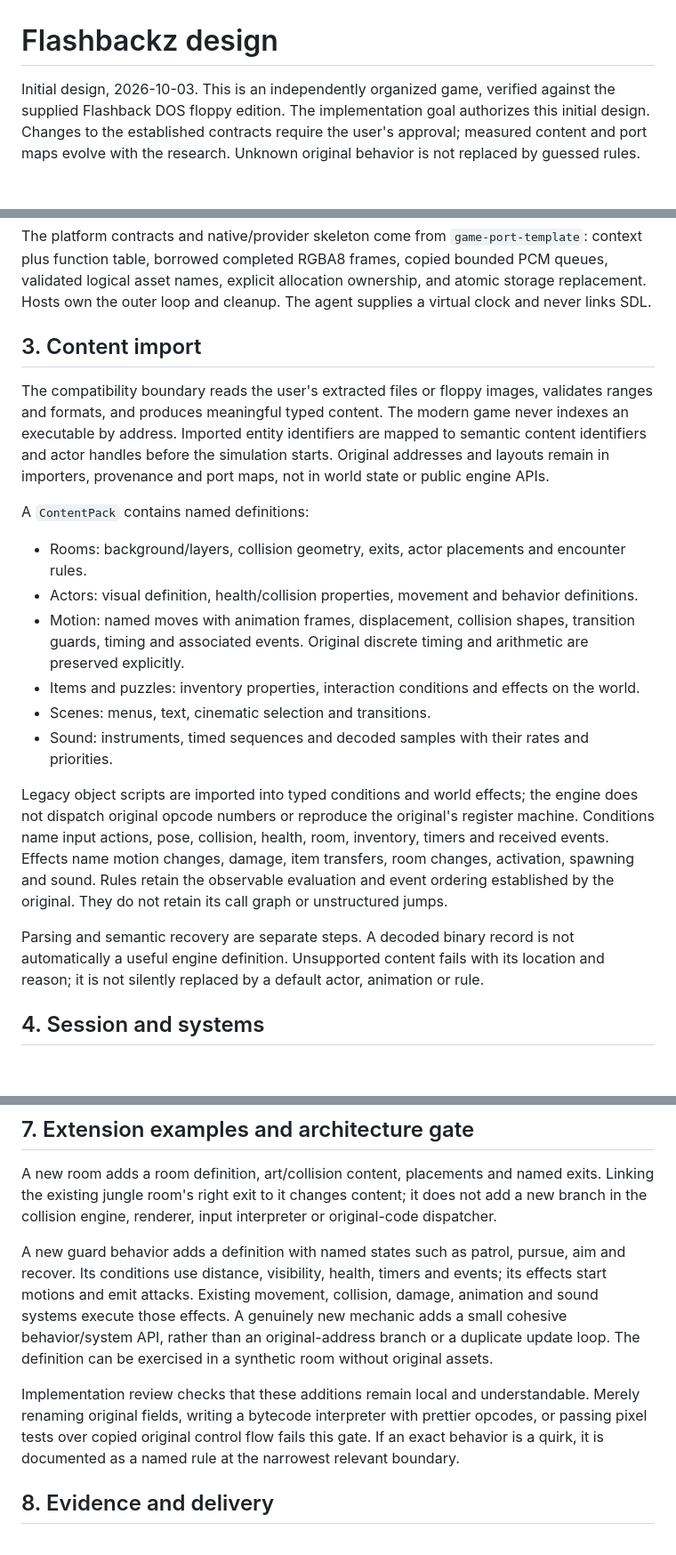
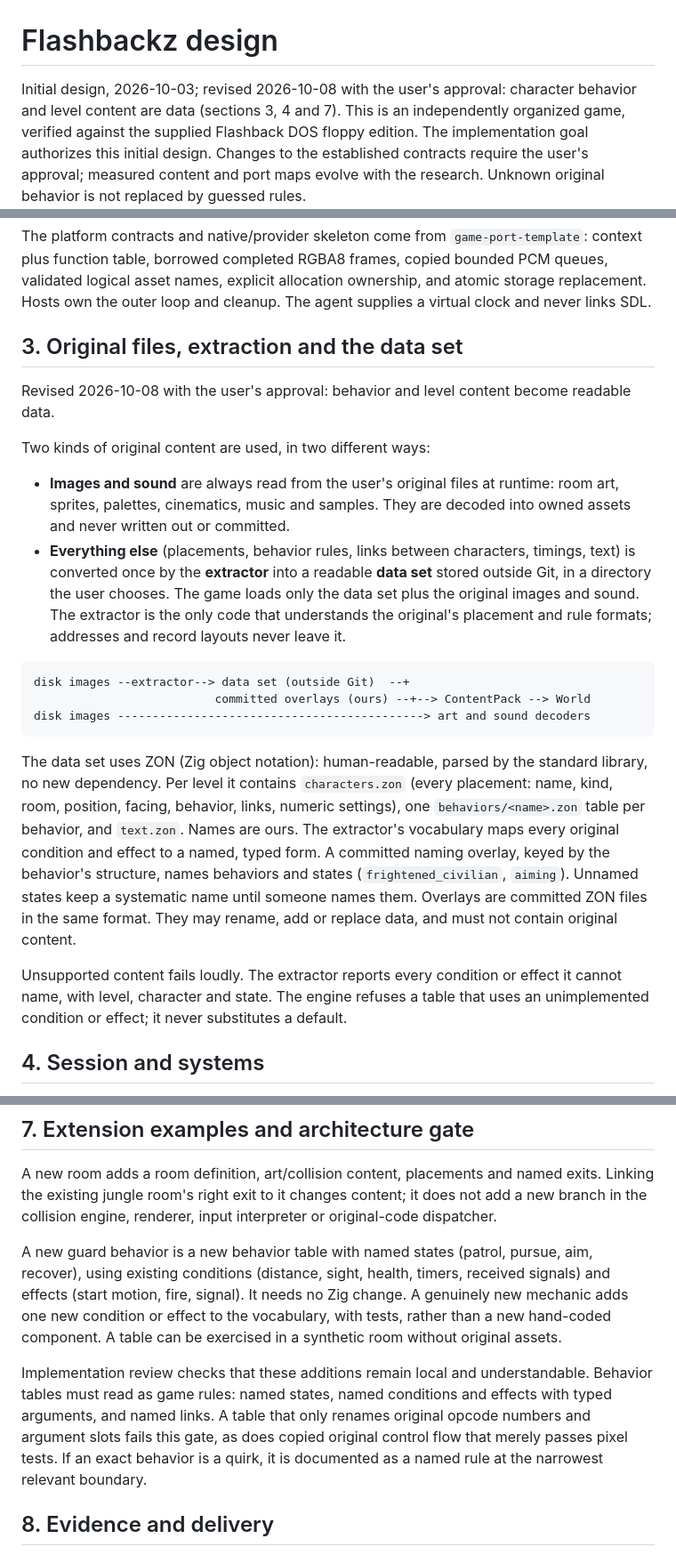
Before and after one commit to jdmichaud/flashbackz, a Markdown page: DESIGN.md, 3 parts joined by grey strips. Shown at 89% size. Drawn GitHub-style; blank space fills up the shorter version.

````diff
--- a/DESIGN.md
+++ b/DESIGN.md
@@ -1,6 +1,7 @@
 # Flashbackz design
 
-Initial design, 2026-10-03. This is an independently organized game, verified against the supplied
+Initial design, 2026-10-03; revised 2026-10-08 with the user's approval: character behavior and
+level content are data (sections 3, 4 and 7). This is an independently organized game, verified against the supplied
 Flashback DOS floppy edition. The implementation goal authorizes this initial design. Changes to the
 established contracts require the user's approval; measured content and port maps evolve with
 the research. Unknown original behavior is not replaced by guessed rules.
@@ -64,34 +65,39 @@ function table, borrowed completed RGBA8 frames, copied bounded PCM queues, vali
 asset names, explicit allocation ownership, and atomic storage replacement. Hosts own the outer
 loop and cleanup. The agent supplies a virtual clock and never links SDL.
 
-## 3. Content import
+## 3. Original files, extraction and the data set
 
-The compatibility boundary reads the user's extracted files or floppy images, validates ranges and formats,
-and produces meaningful typed content. The modern game never indexes an executable by address.
-Imported entity identifiers are mapped to semantic content identifiers and actor handles before
-the simulation starts. Original addresses and layouts remain in importers, provenance and port
-maps, not in world state or public engine APIs.
+Revised 2026-10-08 with the user's approval: behavior and level content become readable data.
 
-A `ContentPack` contains named definitions:
+Two kinds of original content are used, in two different ways:
 
-- Rooms: background/layers, collision geometry, exits, actor placements and encounter rules.
-- Actors: visual definition, health/collision properties, movement and behavior definitions.
-- Motion: named moves with animation frames, displacement, collision shapes, transition guards,
-  timing and associated events. Original discrete timing and arithmetic are preserved explicitly.
-- Items and puzzles: inventory properties, interaction conditions and effects on the world.
-- Scenes: menus, text, cinematic selection and transitions.
-- Sound: instruments, timed sequences and decoded samples with their rates and priorities.
+- **Images and sound** are always read from the user's original files at runtime: room art,
+  sprites, palettes, cinematics, music and samples. They are decoded into owned assets and
+  never written out or committed.
+- **Everything else** (placements, behavior rules, links between characters, timings, text)
+  is converted once by the **extractor** into a readable **data set** stored outside Git, in a
+  directory the user chooses. The game loads only the data set plus the original images and
+  sound. The extractor is the only code that understands the original's placement and rule
+  formats; addresses and record layouts never leave it.
 
-Legacy object scripts are imported into typed conditions and world effects; the engine does not
-dispatch original opcode numbers or reproduce the original's register machine. Conditions name
-input actions, pose, collision, health, room, inventory, timers and received events. Effects name
-motion changes, damage, item transfers, room changes, activation, spawning and sound. Rules retain
-the observable evaluation and event ordering established by the original. They do not retain its
-call graph or unstructured jumps.
+```text
+disk images --extractor--> data set (outside Git)  --+
+                          committed overlays (ours) --+--> ContentPack --> World
+disk images --------------------------------------------> art and sound decoders
+```
 
-Parsing and semantic recovery are separate steps. A decoded binary record is not automatically
-a useful engine definition. Unsupported content fails with its location and reason; it is not
-silently replaced by a default actor, animation or rule.
+The data set uses ZON (Zig object notation): human-readable, parsed by the standard library,
+no new dependency. Per level it contains `characters.zon` (every placement: name, kind, room,
+position, facing, behavior, links, numeric settings), one `behaviors/<name>.zon` table per
+behavior, and `text.zon`. Names are ours. The extractor's vocabulary maps every original
+condition and effect to a named, typed form. A committed naming overlay, keyed by the behavior's
+structure, names behaviors and states (`frightened_civilian`, `aiming`). Unnamed states keep a
+systematic name until someone names them. Overlays are committed ZON files in the same format.
+They may rename, add or replace data, and must not contain original content.
+
+Unsupported content fails loudly. The extractor reports every condition or effect it cannot
+name, with level, character and state. The engine refuses a table that uses an unimplemented
+condition or effect; it never substitutes a default.
 
 ## 4. Session and systems
 
@@ -145,16 +183,16 @@ A new room adds a room definition, art/collision content, placements and named e
 the existing jungle room's right exit to it changes content; it does not add a new branch in the
 collision engine, renderer, input interpreter or original-code dispatcher.
 
-A new guard behavior adds a definition with named states such as patrol, pursue, aim and recover.
-Its conditions use distance, visibility, health, timers and events; its effects start motions and
-emit attacks. Existing movement, collision, damage, animation and sound systems execute those
-effects. A genuinely new mechanic adds a small cohesive behavior/system API, rather than an
-original-address branch or a duplicate update loop. The definition can be exercised in a
-synthetic room without original assets.
+A new guard behavior is a new behavior table with named states (patrol, pursue, aim, recover),
+using existing conditions (distance, sight, health, timers, received signals) and effects
+(start motion, fire, signal). It needs no Zig change. A genuinely new mechanic adds one new
+condition or effect to the vocabulary, with tests, rather than a new hand-coded component.
+A table can be exercised in a synthetic room without original assets.
 
-Implementation review checks that these additions remain local and understandable. Merely
-renaming original fields, writing a bytecode interpreter with prettier opcodes, or passing pixel
-tests over copied original control flow fails this gate. If an exact behavior is a quirk, it is
+Implementation review checks that these additions remain local and understandable. Behavior
+tables must read as game rules: named states, named conditions and effects with typed arguments,
+and named links. A table that only renames original opcode numbers and argument slots fails
+this gate, as does copied original control flow that merely passes pixel tests. If an exact behavior is a quirk, it is
 documented as a named rule at the narrowest relevant boundary.
 
 ## 8. Evidence and delivery
````
Also changed, not shown: other parts of DESIGN.md (+32 -0 lines), AGENTS.md (+16 -13 lines).
